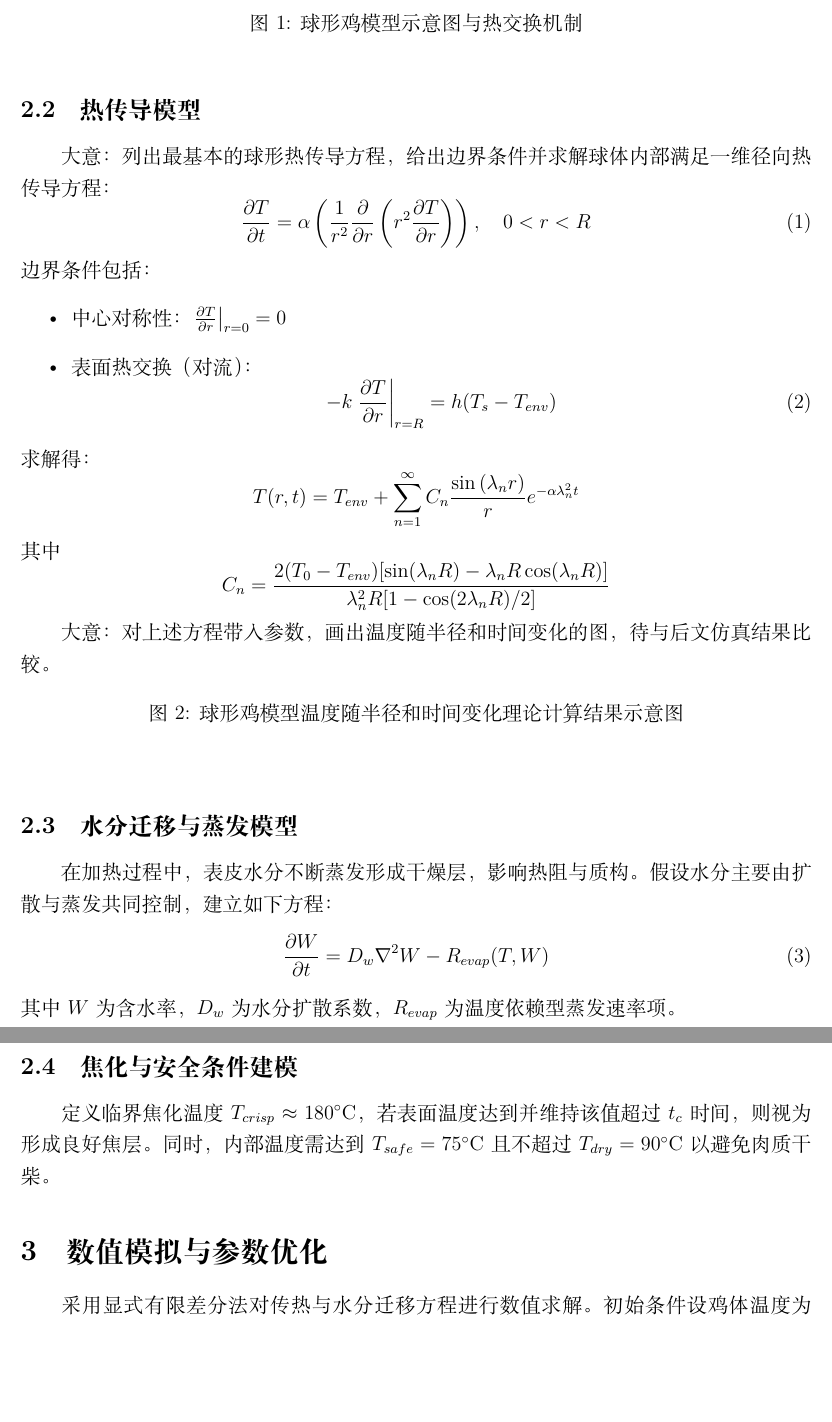
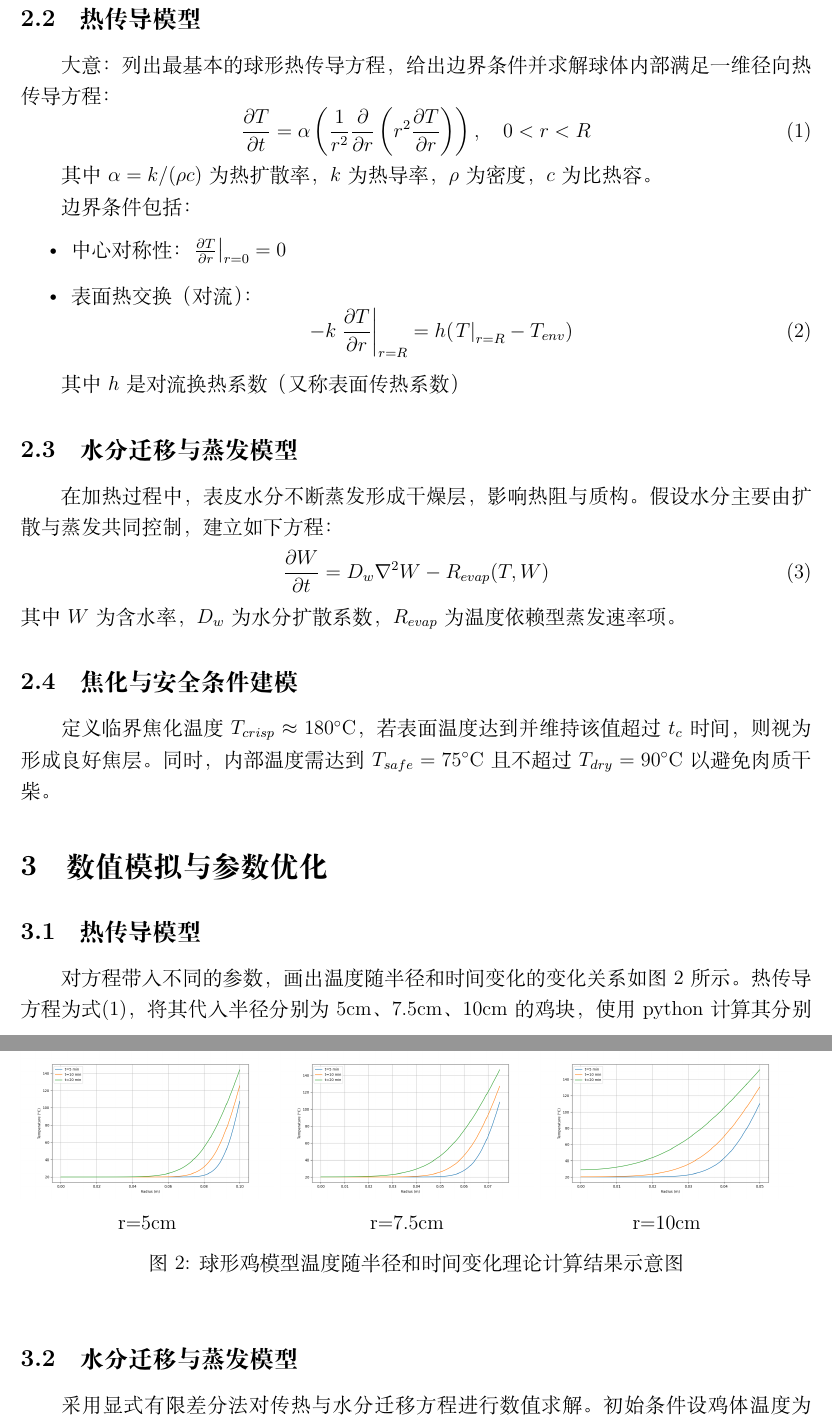
Before and after one commit to PhilippineMonkey/506, a LaTeX paper (Lesson Seven/main.tex): two parts of pages 2 and 3 of 4, joined at a grey line, cut at the place of the change, the shorter picture padded with empty space. Compiled offline with XeLaTeX.

Commit message:
monkey's commit I think I have done my part

```diff
--- a/Lesson Seven/main.tex
+++ b/Lesson Seven/main.tex
@@ -44,26 +44,20 @@
 球体内部满足一维径向热传导方程：
 \begin{equation}
 \frac{\partial T}{\partial t} = \alpha \left( \frac{1}{r^2} \frac{\partial}{\partial r}\left(r^2 \frac{\partial T}{\partial r} \right) \right), \quad 0 < r < R
+\label{eq:1}
 \end{equation}
-% 其中 $\alpha = k/(\rho c)$ 为热扩散率。
-边界条件包括：
+\par 其中\(\alpha = k/(\rho c)\)为热扩散率，$k$为热导率，\(\rho\)为密度，$c$为比热容。
+\par 边界条件包括：
 \begin{itemize}
 \item 中心对称性：$\left.\frac{\partial T}{\partial r}\right|_{r=0} = 0$
 \item 表面热交换（对流）：
 \begin{equation}
--k \left.\frac{\partial T}{\partial r}\right|_{r=R} = h(T_s - T_{env})
+-k \left.\frac{\partial T}{\partial r}\right|_{r=R} = h(\left.T\right|_{r=R} - T_{env})
 \end{equation}
 \end{itemize}
-求解得：\[ T(r, t)=T_{env}+\sum_{n=1}^{\infty} C_{n} \frac{\sin \left(\lambda_{n} r\right)}{r} e^{-\alpha \lambda_{n}^{2} t}\]
-其中\[ C_n = \frac{2 (T_{0}-T_{env}) [\sin(\lambda_n R) - \lambda_n R \cos(\lambda_n R)]}{\lambda_n^2 R [1 - \cos(2\lambda_n R)/2]}\]
-\par 大意：对上述方程带入参数，画出温度随半径和时间变化的图，待与后文仿真结果比较。
-
-\begin{figure}[htbp]
-\centering
-% \includegraphics[width=0.5\textwidth]{analysis.png}
-\caption{球形鸡模型温度随半径和时间变化理论计算结果示意图}
-\label{fig:analysis}
-\end{figure}
+\par 其中$h$是对流换热系数（又称表面传热系数）
+% \par 求解得：\[ T(r, t)=T_{env}+\sum_{n=1}^{\infty} C_{n} \frac{\sin \left(\lambda_{n} r\right)}{r} e^{-\alpha \lambda_{n}^{2} t}\]
+% \par 其中\[ C_n = \frac{2 (T_{0}-T_{env}) [\sin(\lambda_n R) - \lambda_n R \cos(\lambda_n R)]}{\lambda_n^2 R [1 - \cos(2\lambda_n R)/2]}\]
 
 \subsection{水分迁移与蒸发模型}
 在加热过程中，表皮水分不断蒸发形成干燥层，影响热阻与质构。假设水分主要由扩散与蒸发共同控制，建立如下方程：
@@ -77,6 +71,30 @@
 定义临界焦化温度 $T_{crisp} \approx 180^\circ$C，若表面温度达到并维持该值超过 $t_c$ 时间，则视为形成良好焦层。同时，内部温度需达到 $T_{safe} = 75^\circ$C 且不超过 $T_{dry} = 90^\circ$C 以避免肉质干柴。
 
 \section{数值模拟与参数优化}
+\subsection{热传导模型}
+对方程带入不同的参数，画出温度随半径和时间变化的变化关系如图 2所示。
+热传导方程为式\eqref{eq:1}，将其代入半径分别为5cm、7.5cm、10cm的鸡块，使用python计算其分别在第5分钟、第10分钟、第20分钟时的温度分布如图\ref{fig:chicken}所示。
+\begin{figure}[htbp]
+	\begin{minipage}{0.32\linewidth}
+		\vspace{3pt}
+		\centerline{\includegraphics[width=\textwidth]{heat_distribution1.png}}
+		\centerline{r=5cm}
+	\end{minipage}
+	\begin{minipage}{0.32\linewidth}
+		\vspace{3pt}
+		\centerline{\includegraphics[width=\textwidth]{heat_distribution2.png}}
+		\centerline{r=7.5cm}
+	\end{minipage}
+	\begin{minipage}{0.32\linewidth}
+		\vspace{3pt}
+		\centerline{\includegraphics[width=\textwidth]{heat_distribution3.png}}
+		\centerline{r=10cm}
+	\end{minipage}
+	\caption{球形鸡模型温度随半径和时间变化理论计算结果示意图}
+	\label{fig:chicken}
+\end{figure}
+
+\subsection{水分迁移与蒸发模型}
 采用显式有限差分法对传热与水分迁移方程进行数值求解。初始条件设鸡体温度为 $T_0 = 20^\circ$C，含水率 $W_0 = 0.7$。
 
 \begin{figure}[htbp]
```
Also changed, not shown: Lesson Seven/heat_distribution1.png (added), Lesson Seven/heat_distribution2.png (added), Lesson Seven/heat_distribution3.png (added), Lesson Seven/main.pdf, 3 other files.
